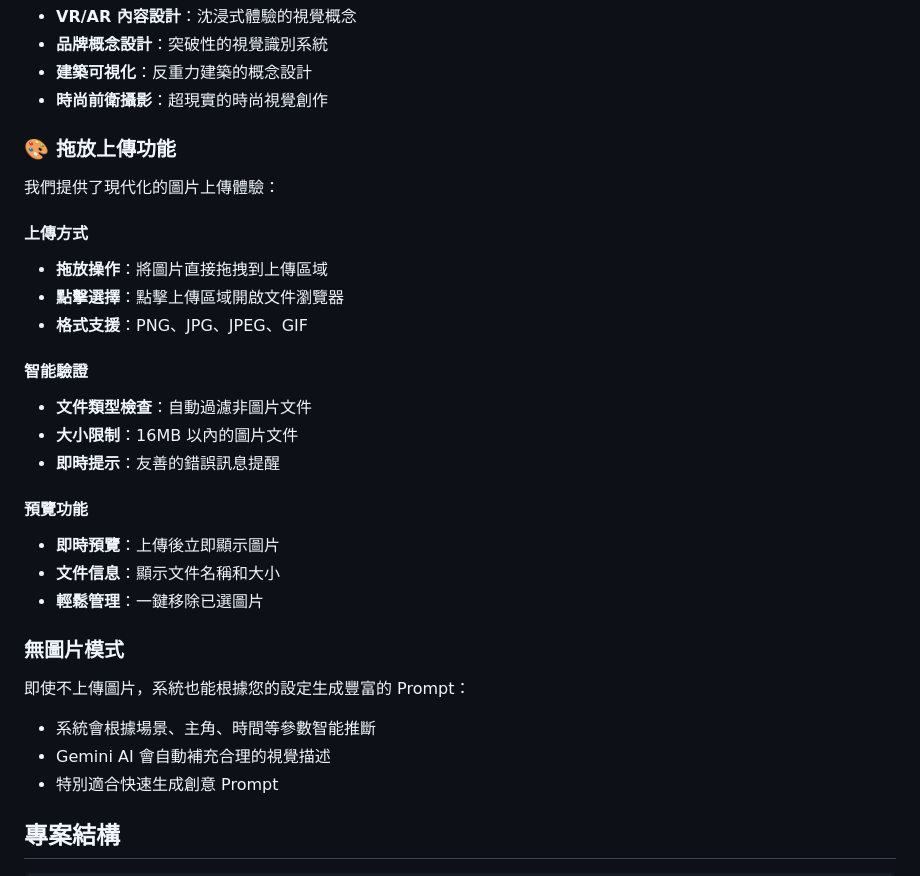
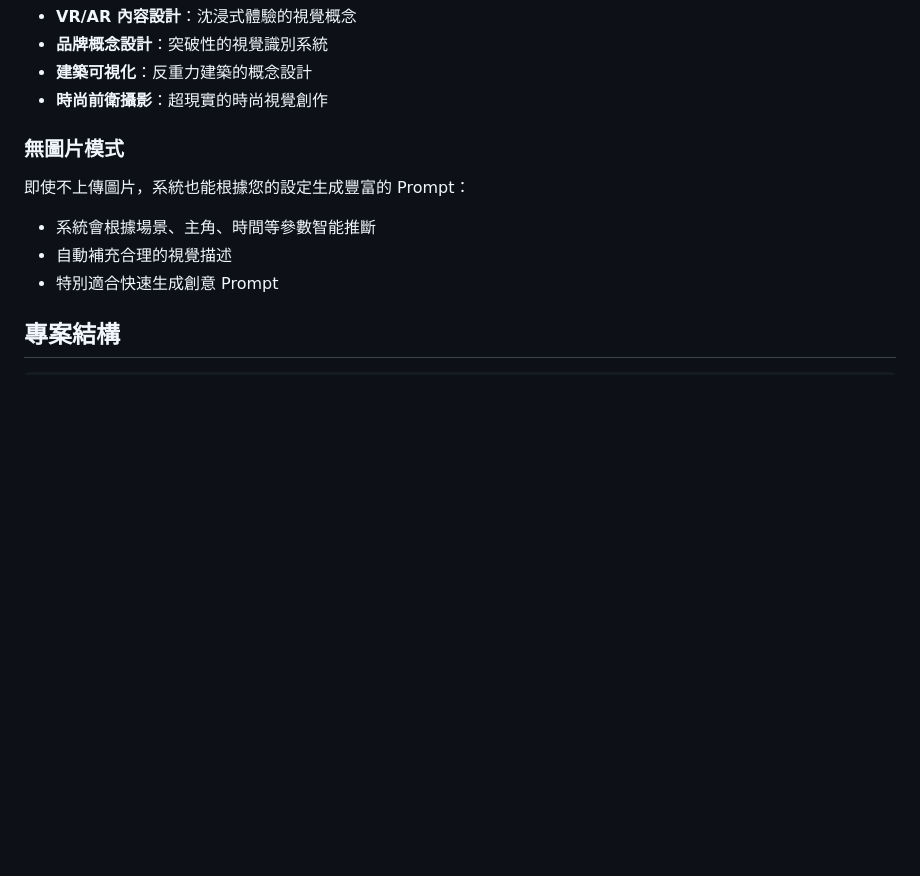
Before and after one commit to elbartohub/vprompt, a Markdown page: README.md, the part around the change. Rendered like a GitHub page; blank space fills up the shorter version.

```diff
--- a/README.md
+++ b/README.md
@@ -214,28 +214,11 @@ Creative Mode 引入突破物理定律的視覺概念：
 - **建築可視化**：反重力建築的概念設計
 - **時尚前衛攝影**：超現實的時尚視覺創作
 
-### 🎨 拖放上傳功能
-我們提供了現代化的圖片上傳體驗：
-
-#### 上傳方式
-- **拖放操作**：將圖片直接拖拽到上傳區域
-- **點擊選擇**：點擊上傳區域開啟文件瀏覽器
-- **格式支援**：PNG、JPG、JPEG、GIF
-
-#### 智能驗證
-- **文件類型檢查**：自動過濾非圖片文件
-- **大小限制**：16MB 以內的圖片文件
-- **即時提示**：友善的錯誤訊息提醒
-
-#### 預覽功能
-- **即時預覽**：上傳後立即顯示圖片
-- **文件信息**：顯示文件名稱和大小
-- **輕鬆管理**：一鍵移除已選圖片
 
 ### 無圖片模式
 即使不上傳圖片，系統也能根據您的設定生成豐富的 Prompt：
 - 系統會根據場景、主角、時間等參數智能推斷
-- Gemini AI 會自動補充合理的視覺描述
+- 自動補充合理的視覺描述
 - 特別適合快速生成創意 Prompt
 
 ## 專案結構
```
